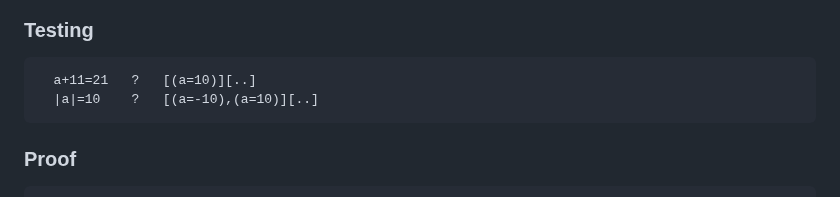
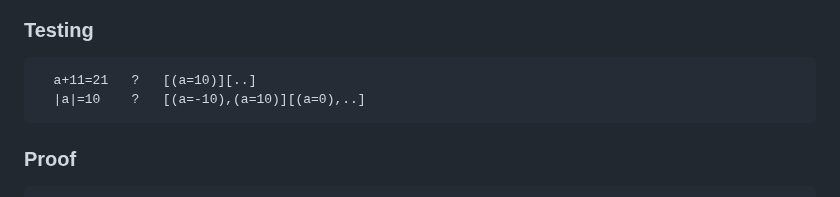
Before and after one commit to ModelingValueGroup/nelumbo, a Markdown page: docs/NELUMBO.md, the part around the change. GitHub-like rendering.

Commit message:
Update NELUMBO.md to correct example output for a=10 case

````diff
--- a/docs/NELUMBO.md
+++ b/docs/NELUMBO.md
@@ -90,7 +90,7 @@
 
 ```text
   a+11=21   ?   [(a=10)][..]
-  |a|=10    ?   [(a=-10),(a=10)][..]
+  |a|=10    ?   [(a=-10),(a=10)][(a=0),..]
 ```
 
 ### Proof
````
